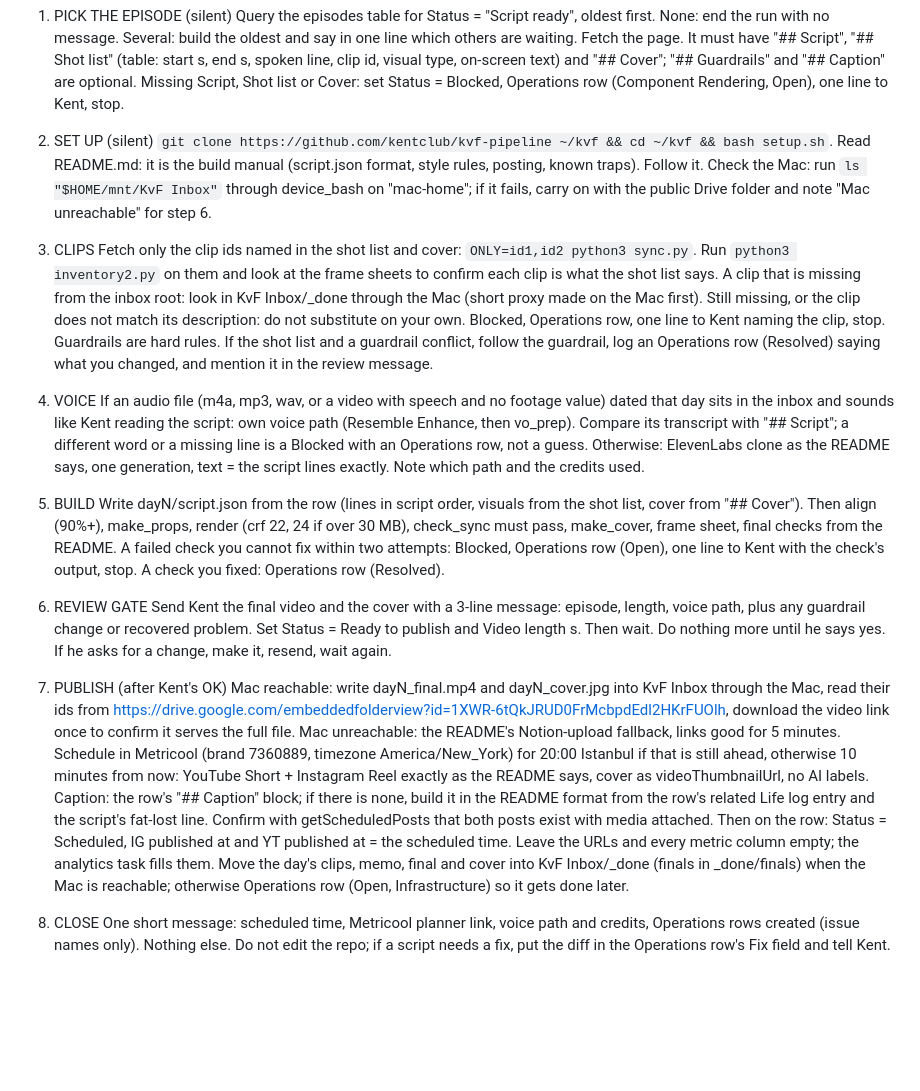
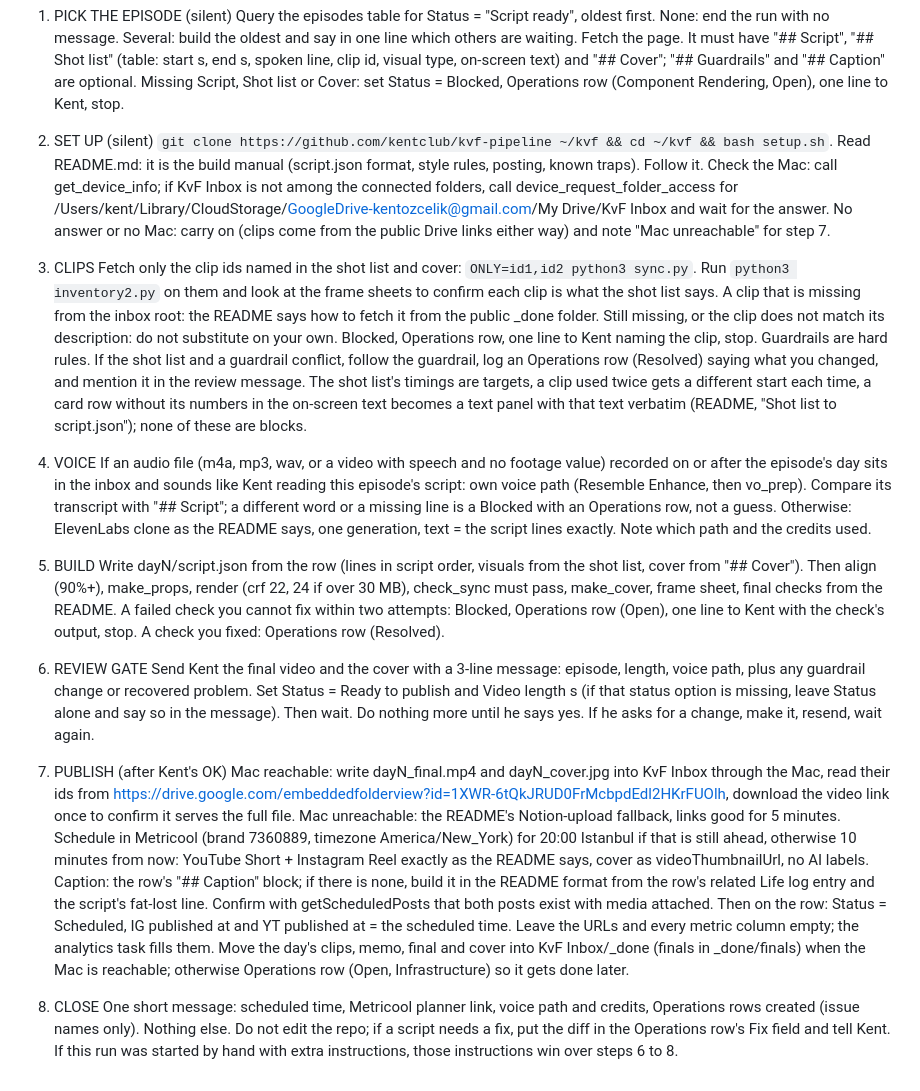
Before and after one commit to kentclub/kvf-pipeline, a Markdown page: docs/short-creator-task.md, the part around the change. Rendered like a GitHub page; blank space fills up the shorter version.

Commit message:
Task prompt: folder access request, public _done, memo date rule, shot-list tolerances
Co-Authored-By: Claude Fable 5.1 <noreply@anthropic.com>
Claude-Session: https://claude.ai/code/session_01CLAAudaY9g8We2awC3c3Xx

```diff
--- a/docs/short-creator-task.md
+++ b/docs/short-creator-task.md
@@ -9,23 +9,23 @@ Never write to any other Notion table. Never message anyone but Kent.
 Query the episodes table for Status = "Script ready", oldest first. None: end the run with no message. Several: build the oldest and say in one line which others are waiting. Fetch the page. It must have "## Script", "## Shot list" (table: start s, end s, spoken line, clip id, visual type, on-screen text) and "## Cover"; "## Guardrails" and "## Caption" are optional. Missing Script, Shot list or Cover: set Status = Blocked, Operations row (Component Rendering, Open), one line to Kent, stop.
 
 2. SET UP (silent)
-`git clone https://github.com/kentclub/kvf-pipeline ~/kvf && cd ~/kvf && bash setup.sh`. Read README.md: it is the build manual (script.json format, style rules, posting, known traps). Follow it. Check the Mac: run `ls "$HOME/mnt/KvF Inbox"` through device_bash on "mac-home"; if it fails, carry on with the public Drive folder and note "Mac unreachable" for step 6.
+`git clone https://github.com/kentclub/kvf-pipeline ~/kvf && cd ~/kvf && bash setup.sh`. Read README.md: it is the build manual (script.json format, style rules, posting, known traps). Follow it. Check the Mac: call get_device_info; if KvF Inbox is not among the connected folders, call device_request_folder_access for /Users/kent/Library/CloudStorage/GoogleDrive-kentozcelik@gmail.com/My Drive/KvF Inbox and wait for the answer. No answer or no Mac: carry on (clips come from the public Drive links either way) and note "Mac unreachable" for step 7.
 
 3. CLIPS
-Fetch only the clip ids named in the shot list and cover: `ONLY=id1,id2 python3 sync.py`. Run `python3 inventory2.py` on them and look at the frame sheets to confirm each clip is what the shot list says. A clip that is missing from the inbox root: look in KvF Inbox/_done through the Mac (short proxy made on the Mac first). Still missing, or the clip does not match its description: do not substitute on your own. Blocked, Operations row, one line to Kent naming the clip, stop.
-Guardrails are hard rules. If the shot list and a guardrail conflict, follow the guardrail, log an Operations row (Resolved) saying what you changed, and mention it in the review message.
+Fetch only the clip ids named in the shot list and cover: `ONLY=id1,id2 python3 sync.py`. Run `python3 inventory2.py` on them and look at the frame sheets to confirm each clip is what the shot list says. A clip that is missing from the inbox root: the README says how to fetch it from the public _done folder. Still missing, or the clip does not match its description: do not substitute on your own. Blocked, Operations row, one line to Kent naming the clip, stop.
+Guardrails are hard rules. If the shot list and a guardrail conflict, follow the guardrail, log an Operations row (Resolved) saying what you changed, and mention it in the review message. The shot list's timings are targets, a clip used twice gets a different start each time, a card row without its numbers in the on-screen text becomes a text panel with that text verbatim (README, "Shot list to script.json"); none of these are blocks.
 
 4. VOICE
-If an audio file (m4a, mp3, wav, or a video with speech and no footage value) dated that day sits in the inbox and sounds like Kent reading the script: own voice path (Resemble Enhance, then vo_prep). Compare its transcript with "## Script"; a different word or a missing line is a Blocked with an Operations row, not a guess. Otherwise: ElevenLabs clone as the README says, one generation, text = the script lines exactly. Note which path and the credits used.
+If an audio file (m4a, mp3, wav, or a video with speech and no footage value) recorded on or after the episode's day sits in the inbox and sounds like Kent reading this episode's script: own voice path (Resemble Enhance, then vo_prep). Compare its transcript with "## Script"; a different word or a missing line is a Blocked with an Operations row, not a guess. Otherwise: ElevenLabs clone as the README says, one generation, text = the script lines exactly. Note which path and the credits used.
 
 5. BUILD
 Write dayN/script.json from the row (lines in script order, visuals from the shot list, cover from "## Cover"). Then align (90%+), make_props, render (crf 22, 24 if over 30 MB), check_sync must pass, make_cover, frame sheet, final checks from the README. A failed check you cannot fix within two attempts: Blocked, Operations row (Open), one line to Kent with the check's output, stop. A check you fixed: Operations row (Resolved).
 
 6. REVIEW GATE
-Send Kent the final video and the cover with a 3-line message: episode, length, voice path, plus any guardrail change or recovered problem. Set Status = Ready to publish and Video length s. Then wait. Do nothing more until he says yes. If he asks for a change, make it, resend, wait again.
+Send Kent the final video and the cover with a 3-line message: episode, length, voice path, plus any guardrail change or recovered problem. Set Status = Ready to publish and Video length s (if that status option is missing, leave Status alone and say so in the message). Then wait. Do nothing more until he says yes. If he asks for a change, make it, resend, wait again.
 
 7. PUBLISH (after Kent's OK)
 Mac reachable: write dayN_final.mp4 and dayN_cover.jpg into KvF Inbox through the Mac, read their ids from https://drive.google.com/embeddedfolderview?id=1XWR-6tQkJRUD0FrMcbpdEdl2HKrFUOlh, download the video link once to confirm it serves the full file. Mac unreachable: the README's Notion-upload fallback, links good for 5 minutes. Schedule in Metricool (brand 7360889, timezone America/New_York) for 20:00 Istanbul if that is still ahead, otherwise 10 minutes from now: YouTube Short + Instagram Reel exactly as the README says, cover as videoThumbnailUrl, no AI labels. Caption: the row's "## Caption" block; if there is none, build it in the README format from the row's related Life log entry and the script's fat-lost line. Confirm with getScheduledPosts that both posts exist with media attached. Then on the row: Status = Scheduled, IG published at and YT published at = the scheduled time. Leave the URLs and every metric column empty; the analytics task fills them. Move the day's clips, memo, final and cover into KvF Inbox/_done (finals in _done/finals) when the Mac is reachable; otherwise Operations row (Open, Infrastructure) so it gets done later.
 
 8. CLOSE
-One short message: scheduled time, Metricool planner link, voice path and credits, Operations rows created (issue names only). Nothing else. Do not edit the repo; if a script needs a fix, put the diff in the Operations row's Fix field and tell Kent.
+One short message: scheduled time, Metricool planner link, voice path and credits, Operations rows created (issue names only). Nothing else. Do not edit the repo; if a script needs a fix, put the diff in the Operations row's Fix field and tell Kent. If this run was started by hand with extra instructions, those instructions win over steps 6 to 8.
```
